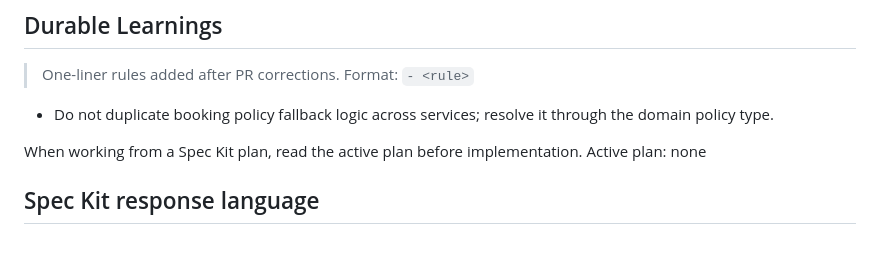
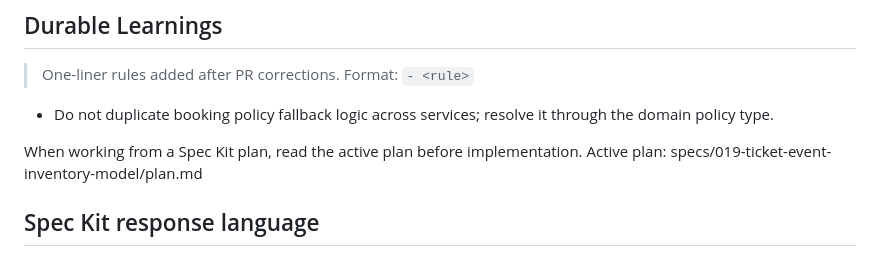
Before and after one commit to jaeyeopme/resrv, a Markdown page: AGENTS.md, the part around the change. GitHub-like rendering.

```diff
--- a/AGENTS.md
+++ b/AGENTS.md
@@ -167,7 +167,7 @@ Do not include AI attribution, generated-by footers, model names, or AI co-autho
 
 <!-- SPECKIT START -->
 When working from a Spec Kit plan, read the active plan before implementation.
-Active plan: none
+Active plan: specs/019-ticket-event-inventory-model/plan.md
 <!-- SPECKIT END -->
 
 <!-- SPEC-KIT-KOREAN-RESPONSES START -->
```
